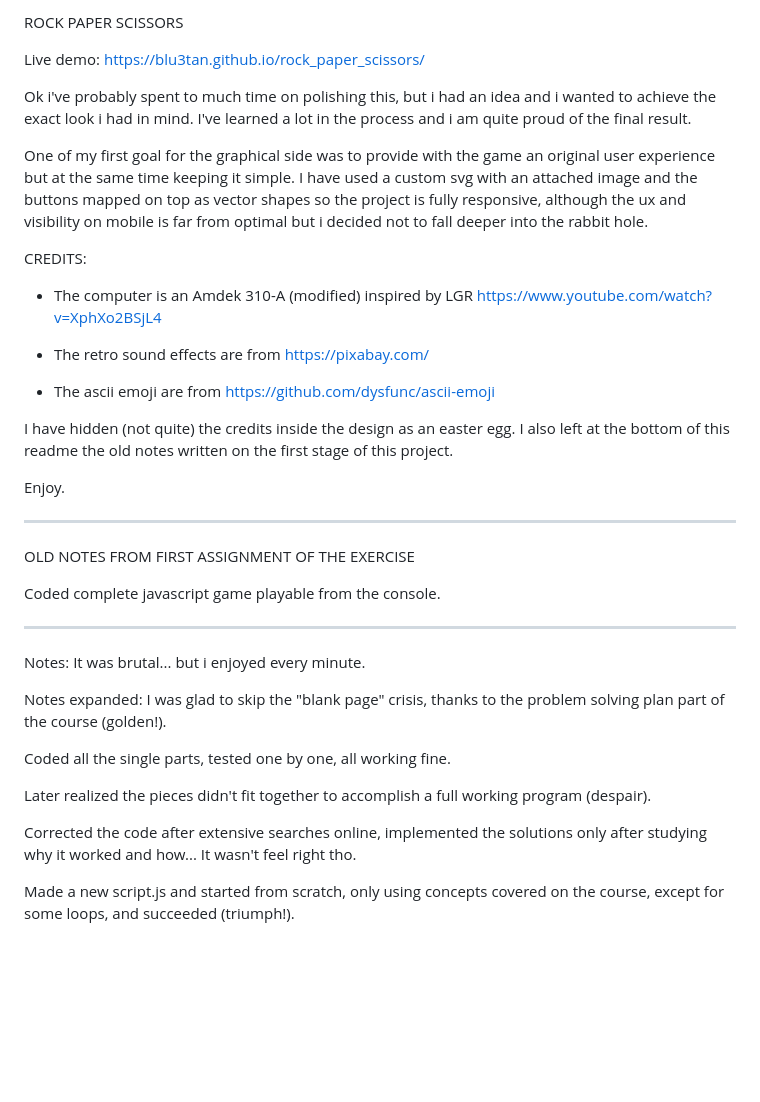
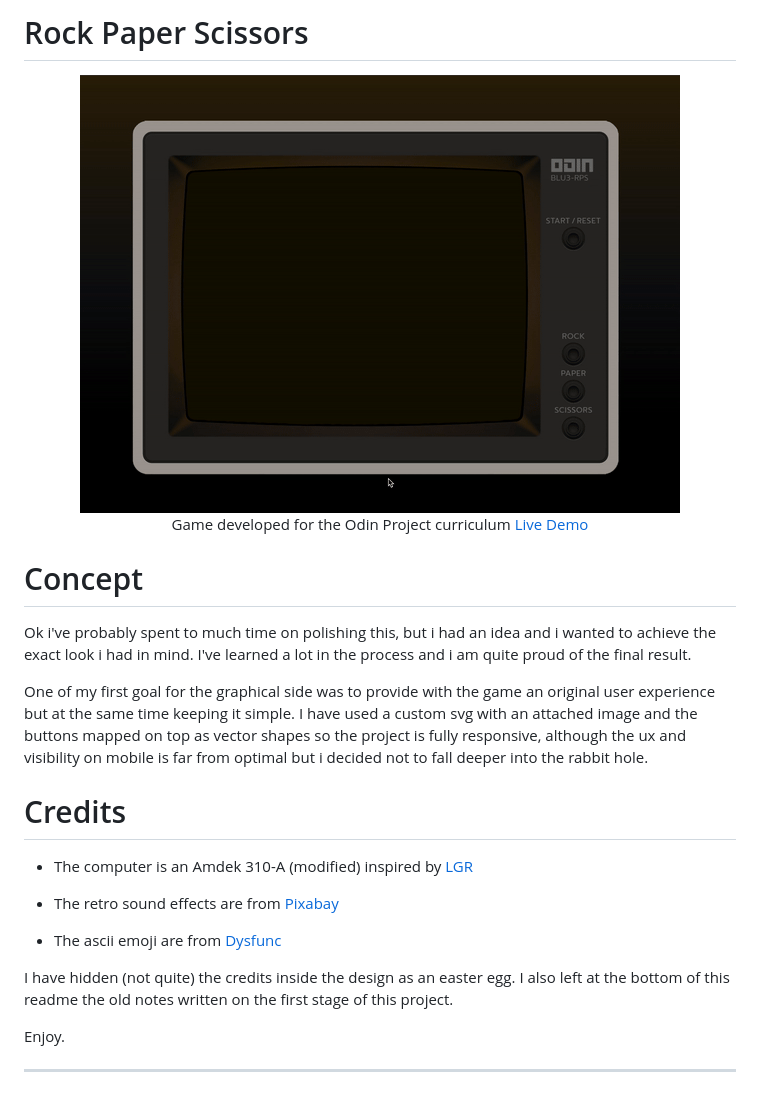
Before and after one commit to blu3tan/rock_paper_scissors, a Markdown page: README.md, the part around the change. Drawn GitHub-style; pictures changed too: RPS_gif.gif (added); blank space fills up the shorter version.

Commit message:
README styling

```diff
--- a/README.md
+++ b/README.md
@@ -1,6 +1,17 @@
-ROCK PAPER SCISSORS
+# Rock Paper Scissors #
 
-Live demo: https://blu3tan.github.io/rock_paper_scissors/
+<div align="center">
+<a href="https://github.com/blu3tan/rock_paper_scissors">
+<img src="./RPS_gif.gif">
+</a>
+
+Game developed for the Odin Project curriculum
+[Live Demo](https://blu3tan.github.io/rock_paper_scissors/)
+
+</div>
+
+
+# Concept #
 
 Ok i've probably spent to much time on polishing this, but i had an idea and
 i wanted to achieve the exact look i had in mind.
@@ -12,14 +23,14 @@ I have used a custom svg with an attached image and the buttons mapped on top
 as vector shapes so the project is fully responsive, although the ux and visibility
 on mobile is far from optimal but i decided not to fall deeper into the rabbit hole.
 
-CREDITS:
 
--   The computer is an Amdek 310-A (modified) inspired by LGR
-    https://www.youtube.com/watch?v=XphXo2BSjL4
+# Credits #
 
--   The retro sound effects are from https://pixabay.com/
+-   The computer is an Amdek 310-A (modified) inspired by [LGR](https://www.youtube.com/watch?v=XphXo2BSjL4)
 
--   The ascii emoji are from https://github.com/dysfunc/ascii-emoji
+-   The retro sound effects are from [Pixabay](https://pixabay.com/)
+
+-   The ascii emoji are from [Dysfunc](https://github.com/dysfunc/ascii-emoji)
 
 I have hidden (not quite) the credits inside the design as an easter egg.
 I also left at the bottom of this readme the old notes written on the first
@@ -27,27 +38,4 @@ stage of this project.
 
 Enjoy.
 
-
-
-
------------------------------------------------------------
-
-OLD NOTES FROM FIRST ASSIGNMENT OF THE EXERCISE
-
-Coded complete javascript game playable from the console.
-
------------------------------------------------------------
-
-Notes:
-It was brutal... but i enjoyed every minute.
-
-Notes expanded:
-I was glad to skip the "blank page" crisis, thanks to the problem solving plan part of the course (golden!).
-
-Coded all the single parts, tested one by one, all working fine.
-
-Later realized the pieces didn't fit together to accomplish a full working program (despair).
-
-Corrected the code after extensive searches online, implemented the solutions only after studying why it worked and how... It wasn't feel right tho.
-
-Made a new script.js and started from scratch, only using concepts covered on the course, except for some loops, and succeeded (triumph!).
+------------------------------------------------------------------------
```
